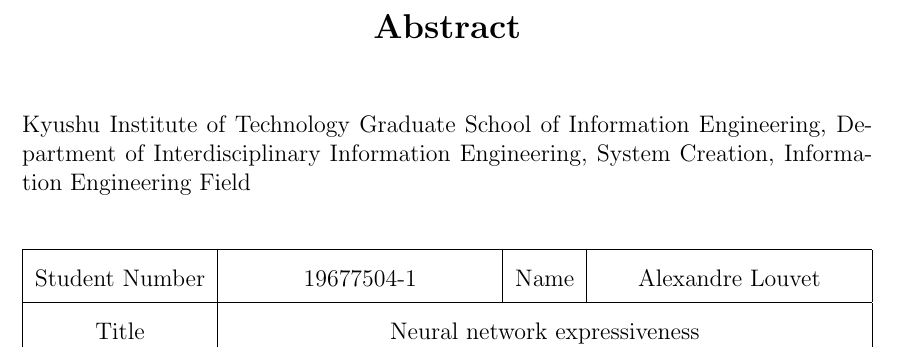
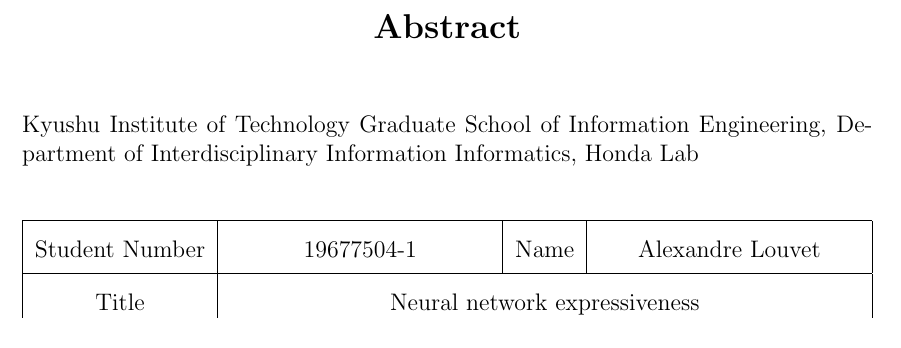
Before and after one commit to Spiilgriim/master-thesis, a LaTeX document (abstract.tex): part of page 1 of 2, cut so that both start at the same text. The pictures show the PDF file abstract.pdf that the author committed with the source.

Commit message:
right lab name

```diff
--- a/abstract.tex
+++ b/abstract.tex
@@ -20,7 +20,7 @@
 \end{center}
 \vspace{20pt}
 
-Kyushu Institute of Technology Graduate School of Information Engineering, Department of Interdisciplinary Information Engineering, System Creation, Information Engineering Field
+Kyushu Institute of Technology Graduate School of Information Engineering, Department of Interdisciplinary Information Informatics, Honda Lab
 
 \begin{center}
 
```
Also changed, not shown: abstract.pdf.
